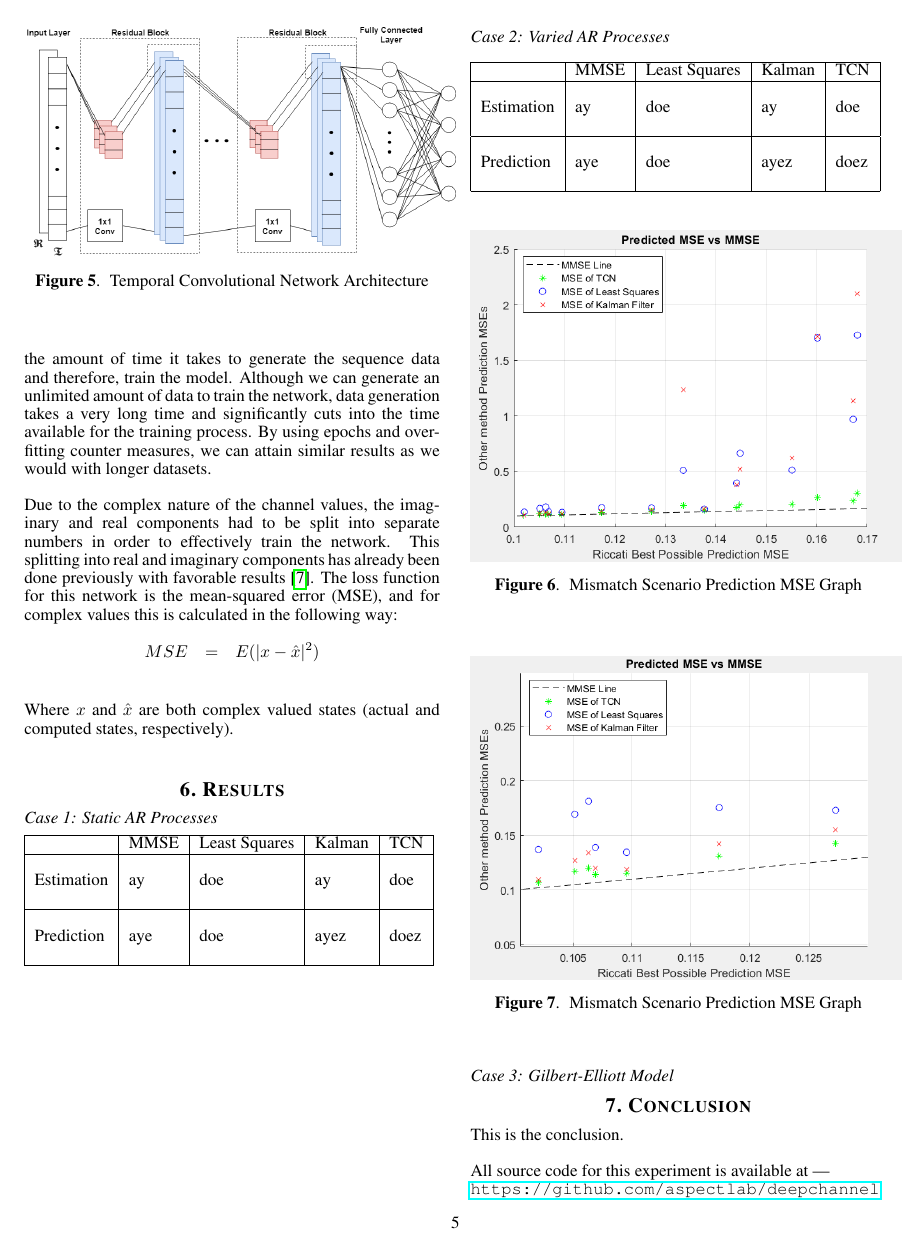
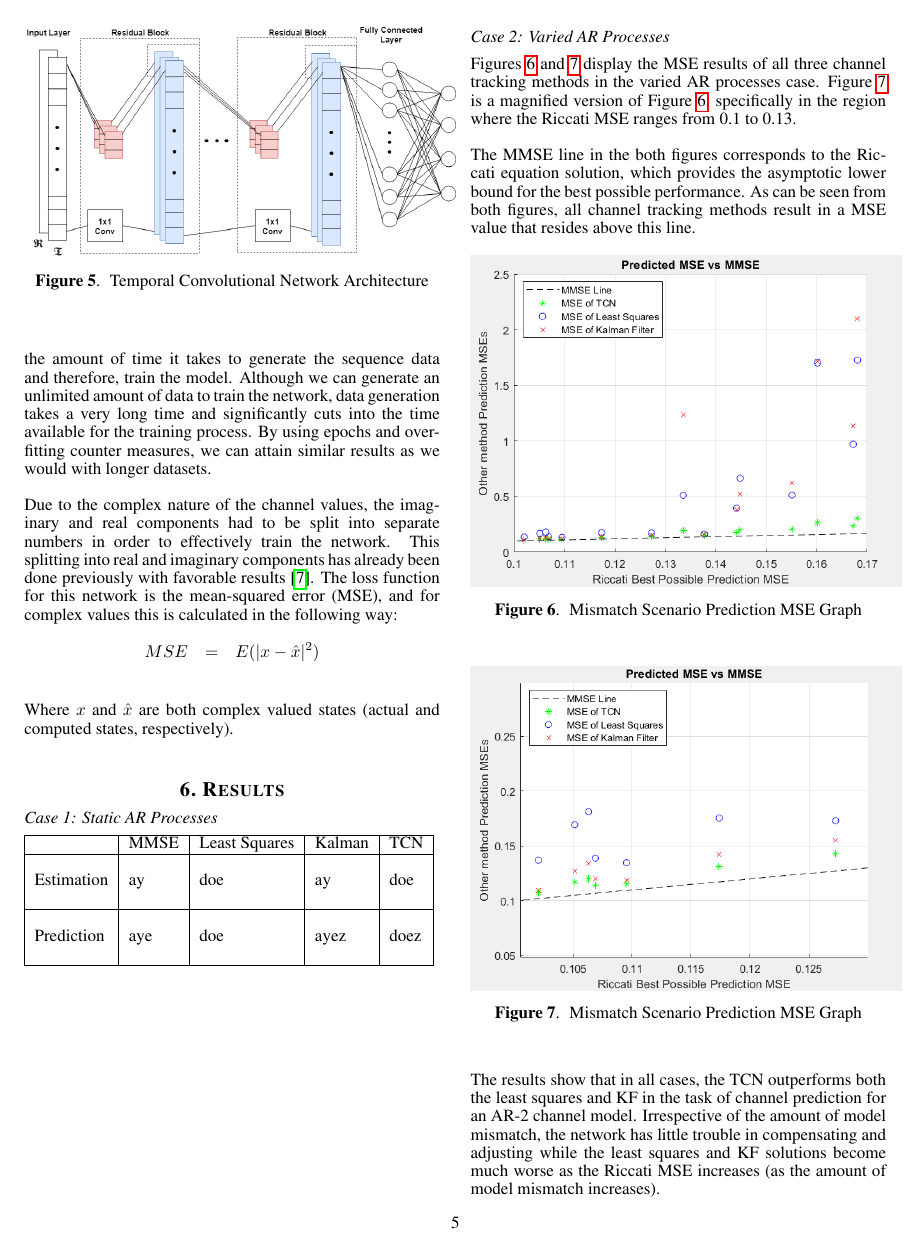
Before and after one commit to arickGrootveld/deepchannel, a LaTeX paper (PaperLaTeX/aeroconf2020_v1.tex): page 5 of 7. Compiled offline with pdfLaTeX.

Commit message:
added results stuffs

```diff
--- a/PaperLaTeX/aeroconf2020_v1.tex
+++ b/PaperLaTeX/aeroconf2020_v1.tex
@@ -308,19 +308,9 @@ Where $x$ and $\hat{x}$ are both complex valued states (actual and computed stat
 
 \subsection{Case 2: Varied AR Processes}
 
-\begin{table}[!h]
-\begin{tabular}{|l|l|l|l|l|}
-\hline
-                            & MMSE                 & Least Squares        & Kalman         & TCN                   \\ \hline
-\multirow{3}{*}{Estimation} & \multirow{3}{*}{ay}  & \multirow{3}{*}{doe} & \multirow{3}{*}{ay}   & \multirow{3}{*}{doe}  \\
-                            &                      &                      &                       &                       \\
-                            &                      &                      &                       &                       \\ \hline
-\multirow{3}{*}{Prediction} & \multirow{3}{*}{aye} & \multirow{3}{*}{doe} & \multirow{3}{*}{ayez} & \multirow{3}{*}{doez} \\
-                            &                      &                      &                       &                       \\
-                            &                      &                      &                       &                       \\ \hline
-\end{tabular}
-\end{table}
+Figures \ref{c2resultsall} and \ref{c2resultszoom} display the MSE results of all three channel tracking methods in the varied AR processes case. Figure \ref{c2resultszoom} is a magnified version of Figure \ref{c2resultsall}, specifically in the region where the Riccati MSE ranges from 0.1 to 0.13.
 
+The MMSE line in the both figures corresponds to the Riccati equation solution, which provides the asymptotic lower bound for the best possible performance. As can be seen from both figures, all channel tracking methods result in a MSE value that resides above this line.
 
 \begin{figure}[!h]
 	\centering\includegraphics[width=0.5\textwidth]{figs/mismatchresults_all.PNG}\\
@@ -334,6 +324,7 @@ Where $x$ and $\hat{x}$ are both complex valued states (actual and computed stat
 	\label{c2resultszoom}
 \end{figure}
 
+The results show that in all cases, the TCN outperforms both the least squares and KF in the task of channel prediction for an AR-2 channel model. Irrespective of the amount of model mismatch, the network has little trouble in compensating and adjusting while the least squares and KF solutions become much worse as the Riccati MSE increases (as the amount of model mismatch increases).
 
 \subsection{Case 3: Gilbert-Elliott Model}
 
```
Also changed, not shown: PaperLaTeX/aeroconf2020_v1.pdf, 4 other files.
